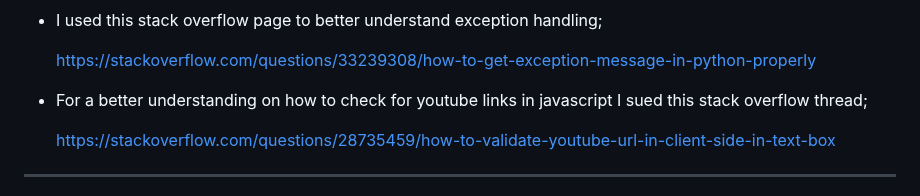
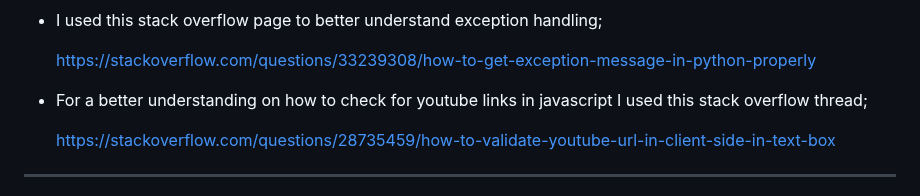
Before and after one commit to jamie2210/CI_MS3_RR, a Markdown page: README.md, the part around the change. GitHub-like rendering.

Commit message:
TESTING: correct spelling mistake

```diff
--- a/README.md
+++ b/README.md
@@ -544,7 +544,7 @@ _ _ _
 
   https://stackoverflow.com/questions/33239308/how-to-get-exception-message-in-python-properly
 
-* For a better understanding on how to check for youtube links in javascript I sued this stack overflow thread;
+* For a better understanding on how to check for youtube links in javascript I used this stack overflow thread;
 
   https://stackoverflow.com/questions/28735459/how-to-validate-youtube-url-in-client-side-in-text-box
 
```
